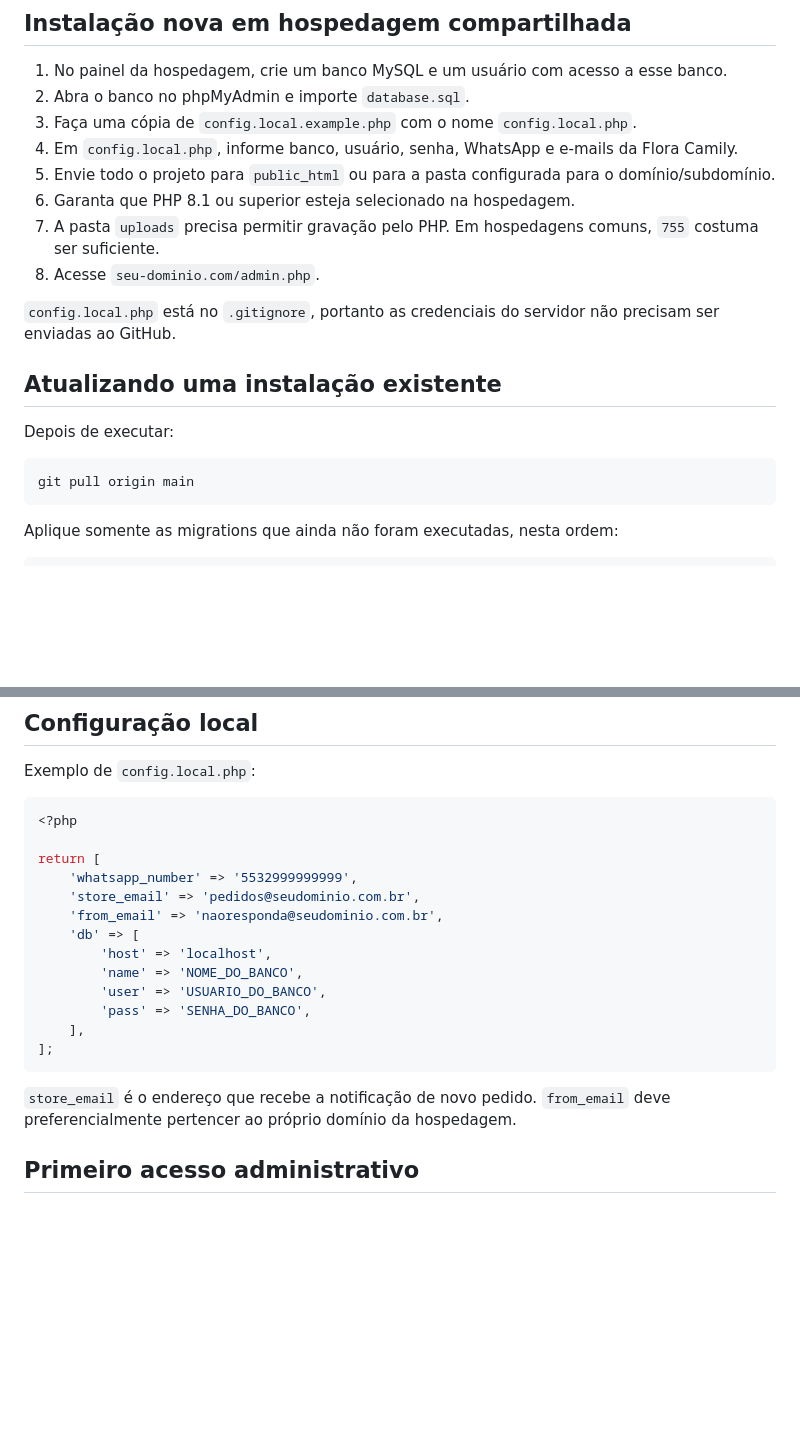
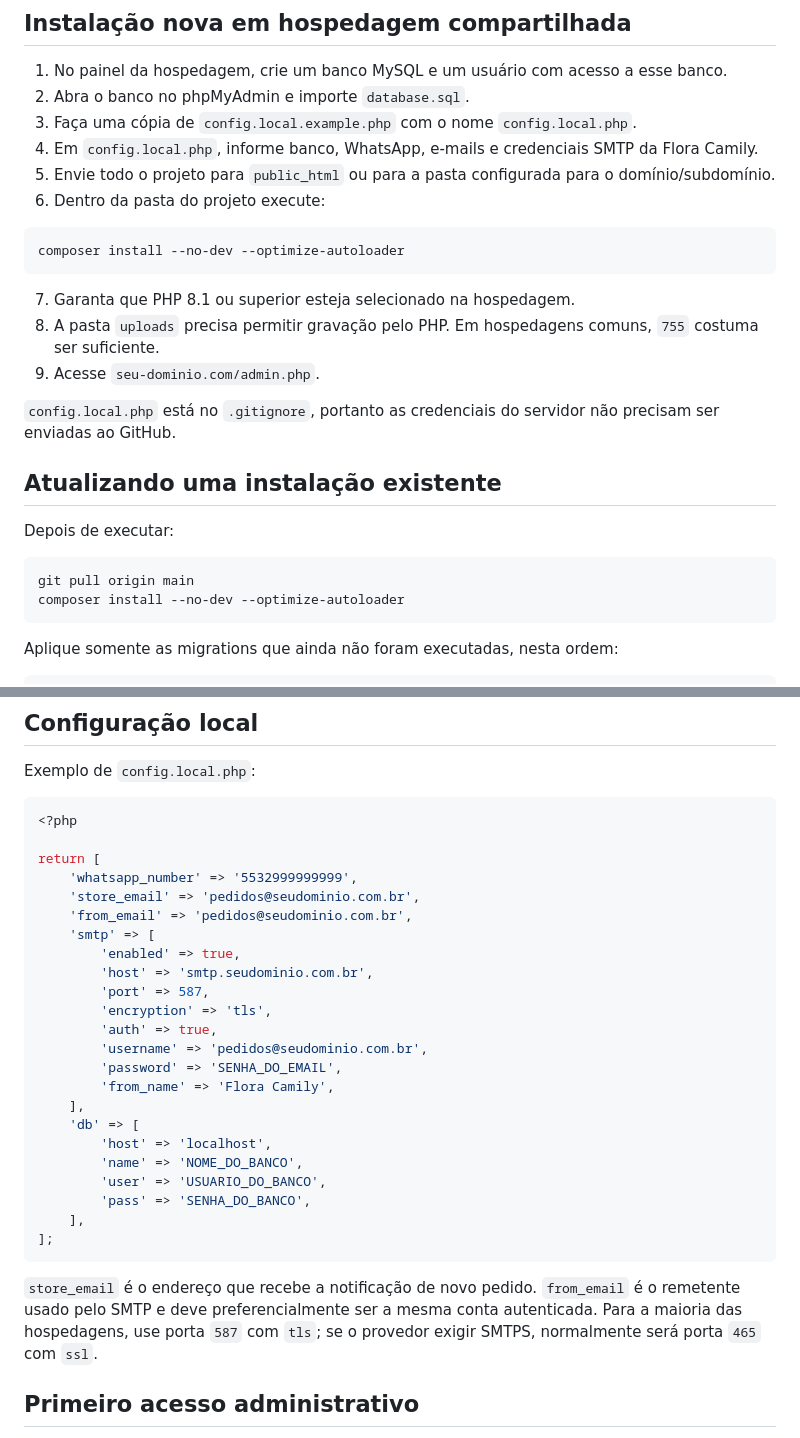
Before and after one commit to MiguelAlmeidaJ/Flora_Camily, a Markdown page: README.md, 2 parts joined by grey strips. Rendered like a GitHub page; blank space fills up the shorter version.

Commit message:
docs: documenta PHPMailer e configuracao SMTP

````diff
--- a/README.md
+++ b/README.md
@@ -81,11 +83,17 @@ O perfil Dev possui acesso completo ao sistema. Na tela inicial há atalhos para
 1. No painel da hospedagem, crie um banco MySQL e um usuário com acesso a esse banco.
 2. Abra o banco no phpMyAdmin e importe `database.sql`.
 3. Faça uma cópia de `config.local.example.php` com o nome `config.local.php`.
-4. Em `config.local.php`, informe banco, usuário, senha, WhatsApp e e-mails da Flora Camily.
+4. Em `config.local.php`, informe banco, WhatsApp, e-mails e credenciais SMTP da Flora Camily.
 5. Envie todo o projeto para `public_html` ou para a pasta configurada para o domínio/subdomínio.
-6. Garanta que PHP 8.1 ou superior esteja selecionado na hospedagem.
-7. A pasta `uploads` precisa permitir gravação pelo PHP. Em hospedagens comuns, `755` costuma ser suficiente.
-8. Acesse `seu-dominio.com/admin.php`.
+6. Dentro da pasta do projeto execute:
+
+```bash
+composer install --no-dev --optimize-autoloader
+```
+
+7. Garanta que PHP 8.1 ou superior esteja selecionado na hospedagem.
+8. A pasta `uploads` precisa permitir gravação pelo PHP. Em hospedagens comuns, `755` costuma ser suficiente.
+9. Acesse `seu-dominio.com/admin.php`.
 
 `config.local.php` está no `.gitignore`, portanto as credenciais do servidor não precisam ser enviadas ao GitHub.
 
@@ -95,6 +103,7 @@ Depois de executar:
 
 ```bash
 git pull origin main
+composer install --no-dev --optimize-autoloader
 ```
 
 Aplique somente as migrations que ainda não foram executadas, nesta ordem:
@@ -119,7 +128,17 @@ Exemplo de `config.local.php`:
 return [
     'whatsapp_number' => '5532999999999',
     'store_email' => 'pedidos@seudominio.com.br',
-    'from_email' => 'naoresponda@seudominio.com.br',
+    'from_email' => 'pedidos@seudominio.com.br',
+    'smtp' => [
+        'enabled' => true,
+        'host' => 'smtp.seudominio.com.br',
+        'port' => 587,
+        'encryption' => 'tls',
+        'auth' => true,
+        'username' => 'pedidos@seudominio.com.br',
+        'password' => 'SENHA_DO_EMAIL',
+        'from_name' => 'Flora Camily',
+    ],
     'db' => [
         'host' => 'localhost',
         'name' => 'NOME_DO_BANCO',
@@ -129,7 +148,7 @@ return [
 ];
 ```
 
-`store_email` é o endereço que recebe a notificação de novo pedido. `from_email` deve preferencialmente pertencer ao próprio domínio da hospedagem.
+`store_email` é o endereço que recebe a notificação de novo pedido. `from_email` é o remetente usado pelo SMTP e deve preferencialmente ser a mesma conta autenticada. Para a maioria das hospedagens, use porta `587` com `tls`; se o provedor exigir SMTPS, normalmente será porta `465` com `ssl`.
 
 ## Primeiro acesso administrativo
 
````
Also changed, not shown: other parts of README.md (+4 -2 lines).
